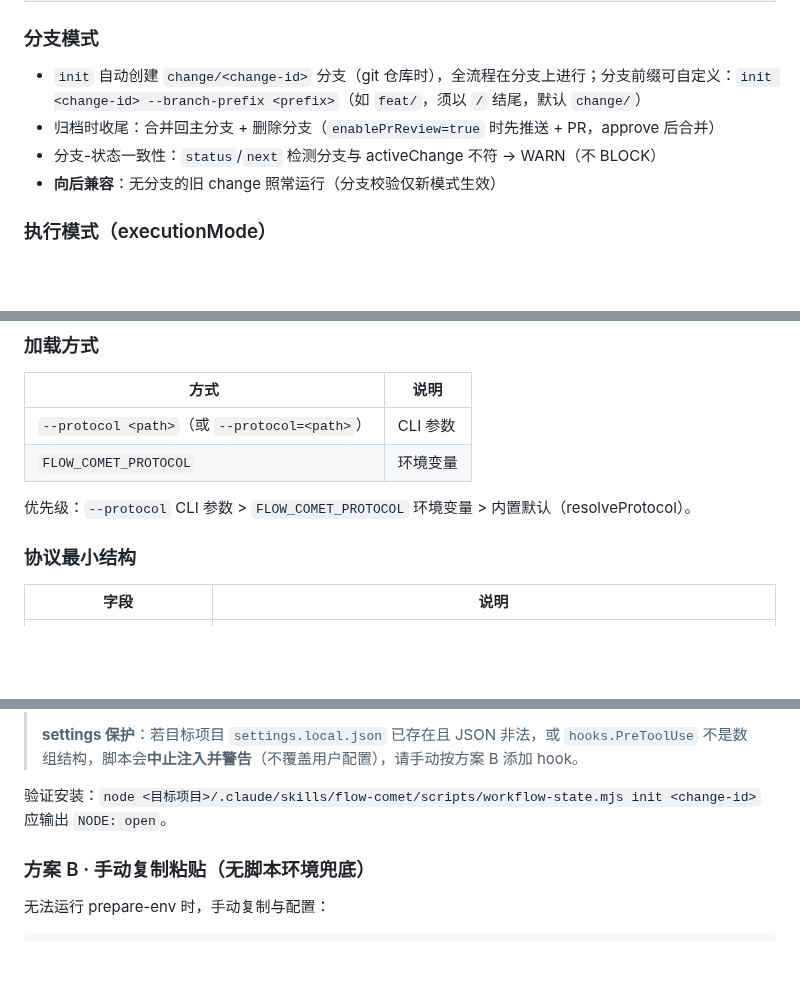
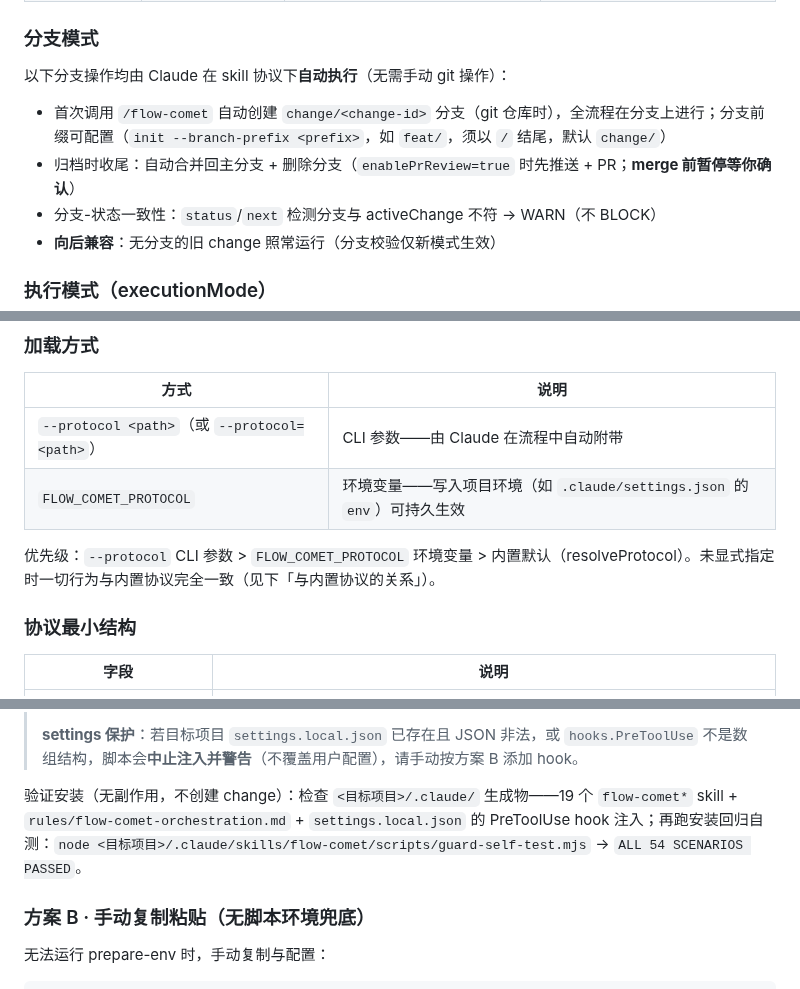
Before and after one commit to baobaolaodie/flow-comet, a Markdown page: README.md, 3 parts joined by grey strips. Drawn GitHub-style; blank space fills up the shorter version.

```diff
--- a/README.md
+++ b/README.md
@@ -96,8 +96,10 @@ open → design → plan → execute ⇄ subagent-execute → review → verify
 
 ### 分支模式
 
-- `init` 自动创建 `change/<change-id>` 分支（git 仓库时），全流程在分支上进行；分支前缀可自定义：`init <change-id> --branch-prefix <prefix>`（如 `feat/`，须以 `/` 结尾，默认 `change/`）
-- 归档时收尾：合并回主分支 + 删除分支（`enablePrReview=true` 时先推送 + PR，approve 后合并）
+以下分支操作均由 Claude 在 skill 协议下**自动执行**（无需手动 git 操作）：
+
+- 首次调用 `/flow-comet` 自动创建 `change/<change-id>` 分支（git 仓库时），全流程在分支上进行；分支前缀可配置（`init --branch-prefix <prefix>`，如 `feat/`，须以 `/` 结尾，默认 `change/`）
+- 归档时收尾：自动合并回主分支 + 删除分支（`enablePrReview=true` 时先推送 + PR；**merge 前暂停等你确认**）
 - 分支-状态一致性：`status`/`next` 检测分支与 activeChange 不符 → WARN（不 BLOCK）
 - **向后兼容**：无分支的旧 change 照常运行（分支校验仅新模式生效）
 
@@ -205,10 +207,10 @@ node .comet/bundle-drafts/flow-comet/skills/flow-comet/scripts/guard-self-test.m
 
 | 方式 | 说明 |
 |------|------|
-| `--protocol <path>`（或 `--protocol=<path>`） | CLI 参数 |
-| `FLOW_COMET_PROTOCOL` | 环境变量 |
+| `--protocol <path>`（或 `--protocol=<path>`） | CLI 参数——由 Claude 在流程中自动附带 |
+| `FLOW_COMET_PROTOCOL` | 环境变量——写入项目环境（如 `.claude/settings.json` 的 `env`）可持久生效 |
 
-优先级：`--protocol` CLI 参数 > `FLOW_COMET_PROTOCOL` 环境变量 > 内置默认（resolveProtocol）。
+优先级：`--protocol` CLI 参数 > `FLOW_COMET_PROTOCOL` 环境变量 > 内置默认（resolveProtocol）。未显式指定时一切行为与内置协议完全一致（见下「与内置协议的关系」）。
 
 ### 协议最小结构
 
@@ -320,7 +322,7 @@ node scripts/prepare-env.mjs --target <目标项目绝对路径> --purge --yes
 >
 > **settings 保护**：若目标项目 `settings.local.json` 已存在且 JSON 非法，或 `hooks.PreToolUse` 不是数组结构，脚本会**中止注入并警告**（不覆盖用户配置），请手动按方案 B 添加 hook。
 
-验证安装：`node <目标项目>/.claude/skills/flow-comet/scripts/workflow-state.mjs init <change-id>` 应输出 `NODE: open`。
+验证安装（无副作用，不创建 change）：检查 `<目标项目>/.claude/` 生成物——19 个 `flow-comet*` skill + `rules/flow-comet-orchestration.md` + `settings.local.json` 的 PreToolUse hook 注入；再跑安装回归自测：`node <目标项目>/.claude/skills/flow-comet/scripts/guard-self-test.mjs` → `ALL 54 SCENARIOS PASSED`。
 
 ### 方案 B · 手动复制粘贴（无脚本环境兜底）
 
```
Also changed, not shown: other parts of README.md (+51 -36 lines).
